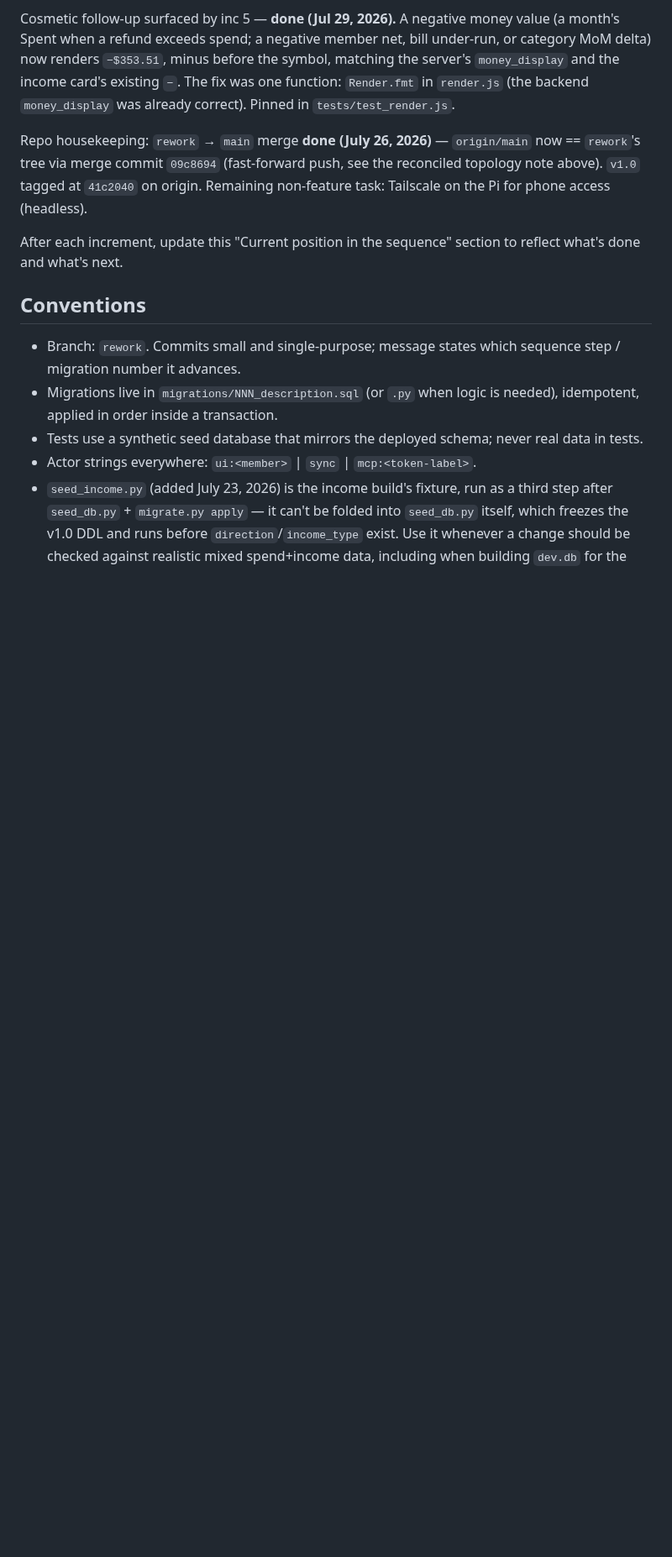
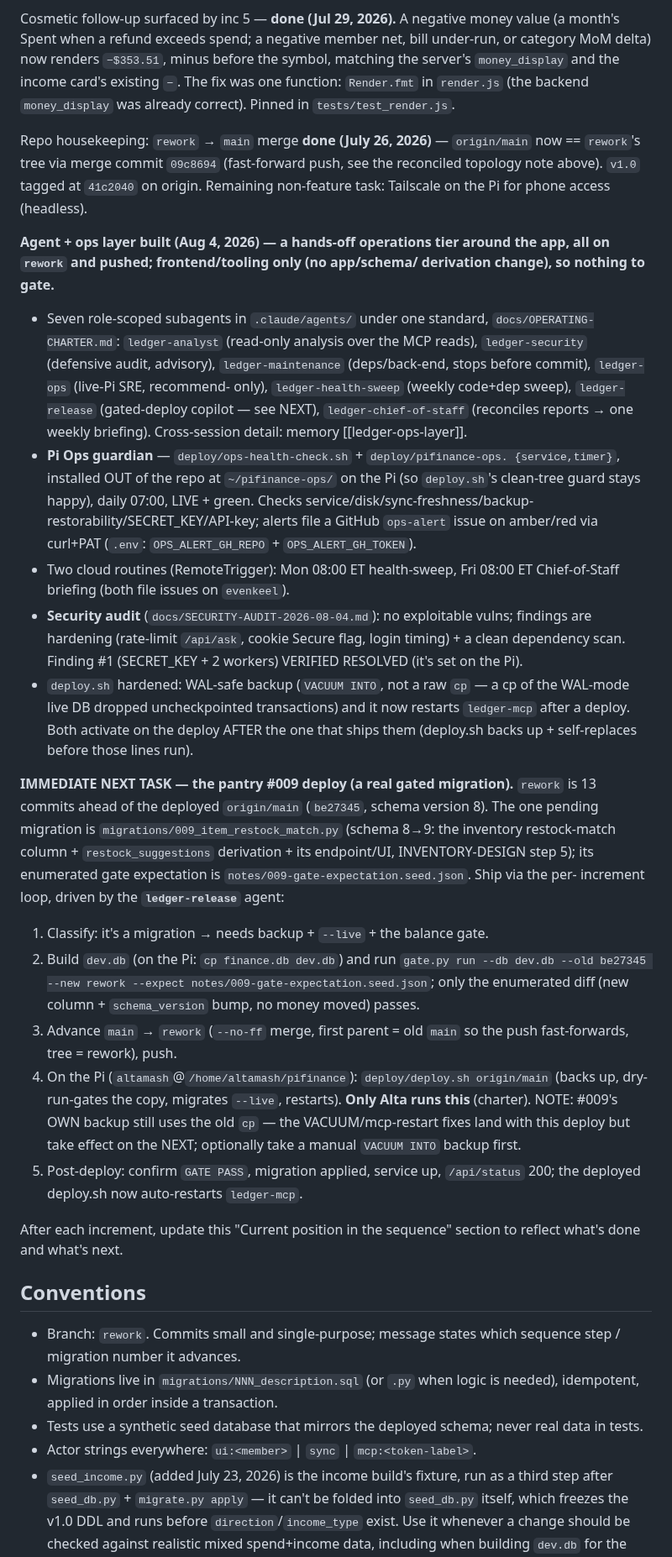
Before and after one commit to altamashmomin/evenkeel, a Markdown page: CLAUDE.md, the part around the change. Shown at 84% size. Rendered like a GitHub page; blank space fills up the shorter version.

Commit message:
CLAUDE.md: record Aug-4 agent/ops layer + queue the #009 deploy
Update Current position with this session's hands-off ops tier (7 agents
+ charter + Pi guardian + 2 cloud routines), the security audit, and the
deploy.sh hardening — then lay out the immediate next task: the pantry
#009 gated migration deploy, driven by the ledger-release agent, so a
fresh session can pick it up cold.

Co-Authored-By: Claude Opus 4.8 <noreply@anthropic.com>

```diff
--- a/CLAUDE.md
+++ b/CLAUDE.md
@@ -1107,6 +1107,55 @@ Repo housekeeping: `rework` → `main` merge **done (July 26, 2026)** —
 at `41c2040` on origin. Remaining non-feature task: Tailscale on the Pi
 for phone access (headless).
 
+**Agent + ops layer built (Aug 4, 2026) — a hands-off operations tier around
+the app, all on `rework` and pushed; frontend/tooling only (no app/schema/
+derivation change), so nothing to gate.**
+- Seven role-scoped subagents in `.claude/agents/` under one standard,
+  `docs/OPERATING-CHARTER.md`: `ledger-analyst` (read-only analysis over the MCP
+  reads), `ledger-security` (defensive audit, advisory), `ledger-maintenance`
+  (deps/back-end, stops before commit), `ledger-ops` (live-Pi SRE, recommend-
+  only), `ledger-health-sweep` (weekly code+dep sweep), `ledger-release`
+  (gated-deploy copilot — see NEXT), `ledger-chief-of-staff` (reconciles reports
+  → one weekly briefing). Cross-session detail: memory [[ledger-ops-layer]].
+- **Pi Ops guardian** — `deploy/ops-health-check.sh` + `deploy/pifinance-ops.
+  {service,timer}`, installed OUT of the repo at `~/pifinance-ops/` on the Pi
+  (so `deploy.sh`'s clean-tree guard stays happy), daily 07:00, LIVE + green.
+  Checks service/disk/sync-freshness/backup-restorability/SECRET_KEY/API-key;
+  alerts file a GitHub `ops-alert` issue on amber/red via curl+PAT (`.env`:
+  `OPS_ALERT_GH_REPO` + `OPS_ALERT_GH_TOKEN`).
+- Two cloud routines (RemoteTrigger): Mon 08:00 ET health-sweep, Fri 08:00 ET
+  Chief-of-Staff briefing (both file issues on `evenkeel`).
+- **Security audit** (`docs/SECURITY-AUDIT-2026-08-04.md`): no exploitable
+  vulns; findings are hardening (rate-limit `/api/ask`, cookie Secure flag,
+  login timing) + a clean dependency scan. Finding #1 (SECRET_KEY + 2 workers)
+  VERIFIED RESOLVED (it's set on the Pi).
+- `deploy.sh` hardened: WAL-safe backup (`VACUUM INTO`, not a raw `cp` — a cp of
+  the WAL-mode live DB dropped uncheckpointed transactions) and it now restarts
+  `ledger-mcp` after a deploy. Both activate on the deploy AFTER the one that
+  ships them (deploy.sh backs up + self-replaces before those lines run).
+
+**IMMEDIATE NEXT TASK — the pantry #009 deploy (a real gated migration).**
+`rework` is 13 commits ahead of the deployed `origin/main` (`be27345`, schema
+version 8). The one pending migration is `migrations/009_item_restock_match.py`
+(schema 8→9: the inventory restock-match column + `restock_suggestions`
+derivation + its endpoint/UI, INVENTORY-DESIGN step 5); its enumerated gate
+expectation is `notes/009-gate-expectation.seed.json`. Ship via the per-
+increment loop, driven by the **`ledger-release`** agent:
+1. Classify: it's a migration → needs backup + `--live` + the balance gate.
+2. Build `dev.db` (on the Pi: `cp finance.db dev.db`) and run `gate.py run
+   --db dev.db --old be27345 --new rework --expect notes/009-gate-expectation.seed.json`;
+   only the enumerated diff (new column + `schema_version` bump, no money moved)
+   passes.
+3. Advance `main` → `rework` (`--no-ff` merge, first parent = old `main` so the
+   push fast-forwards, tree = rework), push.
+4. On the Pi (`altamash`@`/home/altamash/pifinance`): `deploy/deploy.sh
+   origin/main` (backs up, dry-run-gates the copy, migrates `--live`, restarts).
+   **Only Alta runs this** (charter). NOTE: #009's OWN backup still uses the old
+   `cp` — the VACUUM/mcp-restart fixes land with this deploy but take effect on
+   the NEXT; optionally take a manual `VACUUM INTO` backup first.
+5. Post-deploy: confirm `GATE PASS`, migration applied, service up, `/api/status`
+   200; the deployed deploy.sh now auto-restarts `ledger-mcp`.
+
 After each increment, update this "Current position in the sequence"
 section to reflect what's done and what's next.
 
```
